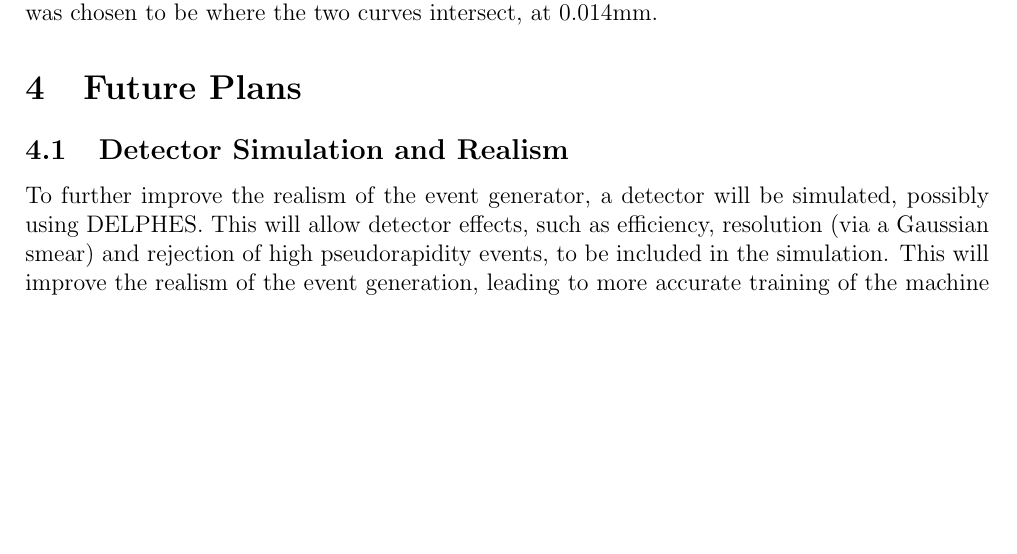
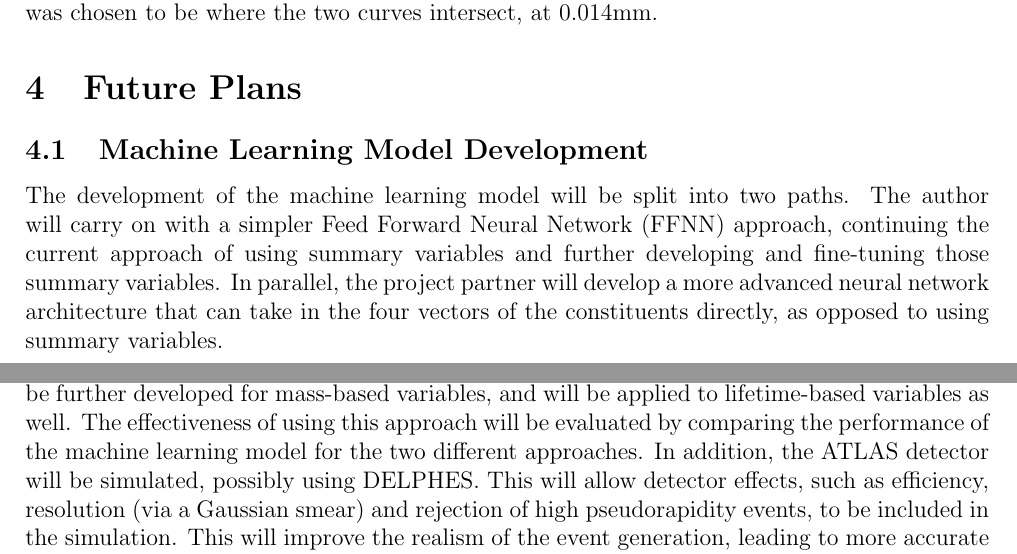
Before and after one commit to abigailmcintosh04/Y4Project, a LaTeX document (prelim_report/prelim.tex): part of page 6 of 7 before the commit and two parts of pages 6 and 7 of 7 after it, the two joined at a grey line, cut so that both start at the same text, the shorter picture padded with empty space. Compiled offline with pdfLaTeX.

Commit message:
future and ml

```diff
--- a/prelim_report/prelim.tex
+++ b/prelim_report/prelim.tex
@@ -143,8 +145,11 @@ To find this threshold, a balance must be struck between signal efficiency, whic
 
 \section{Future Plans}
 
-\subsection{Detector Simulation and Realism}
-To further improve the realism of the event generator, a detector will be simulated, possibly using DELPHES. This will allow detector effects, such as efficiency, resolution (via a Gaussian smear) and rejection of high pseudorapidity events, to be included in the simulation. This will improve the realism of the event generation, leading to more accurate training of the machine learning model.
+\subsection{Machine Learning Model Development}
+The development of the machine learning model will be split into two paths. The author will carry on with a simpler Feed Forward Neural Network (FFNN) approach, continuing the current approach of using summary variables and further developing and fine-tuning those summary variables. In parallel, the project partner will develop a more advanced neural network architecture that can take in the four vectors of the constituents directly, as opposed to using summary variables.
+
+\subsection{Event Generation Development}
+The approach of using $d_0$ thresholds to identify tracks originating from the charmed hadron will be further developed for mass-based variables, and will be applied to lifetime-based variables as well. The effectiveness of using this approach will be evaluated by comparing the performance of the machine learning model for the two different approaches. In addition, the ATLAS detector will be simulated, possibly using DELPHES. This will allow detector effects, such as efficiency, resolution (via a Gaussian smear) and rejection of high pseudorapidity events, to be included in the simulation. This will improve the realism of the event generation, leading to more accurate training of the machine learning model.
 
 \bibliographystyle{plain}
 \bibliography{references}
```
Also changed, not shown: prelim_report/prelim.tex (8 more changed lines).
